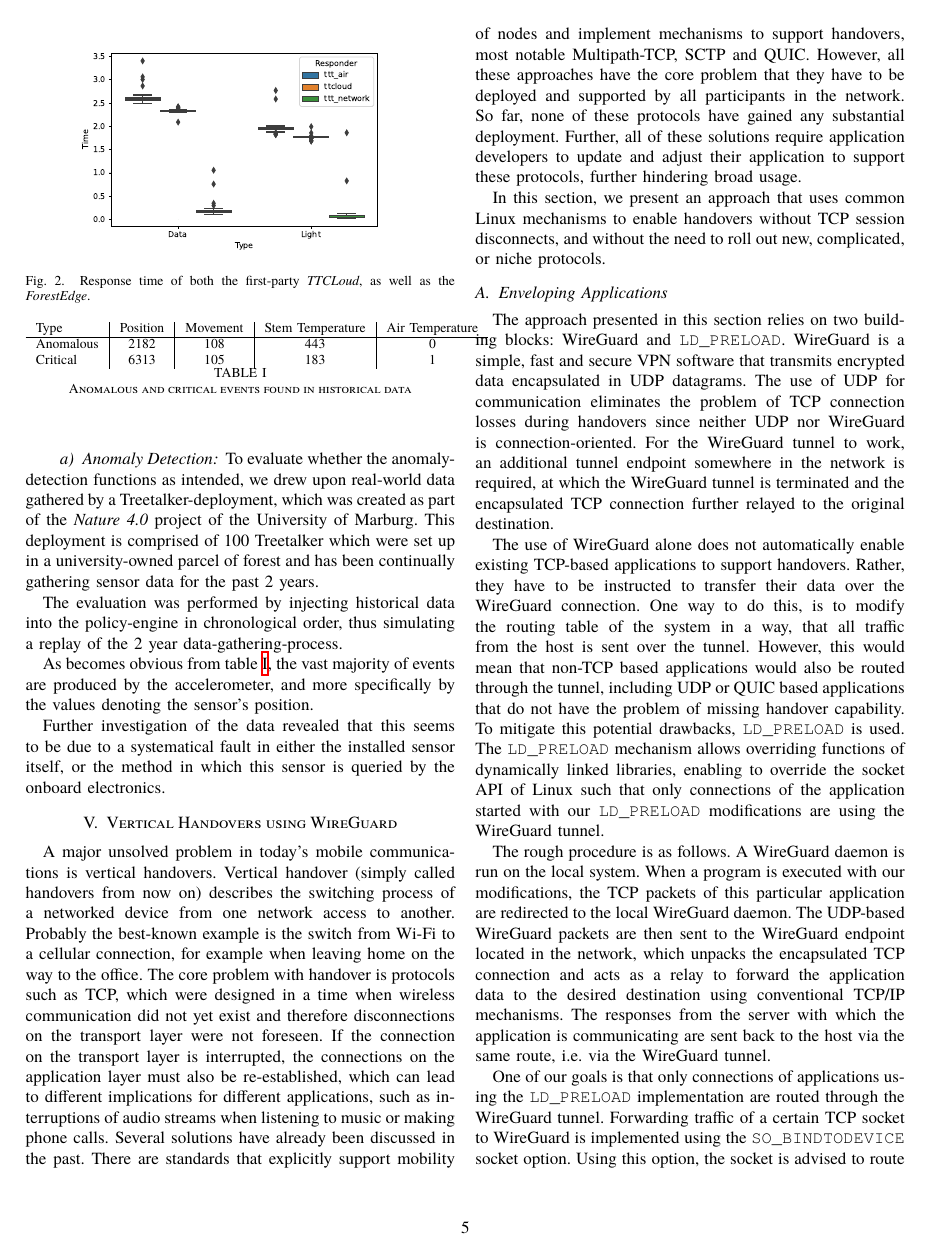
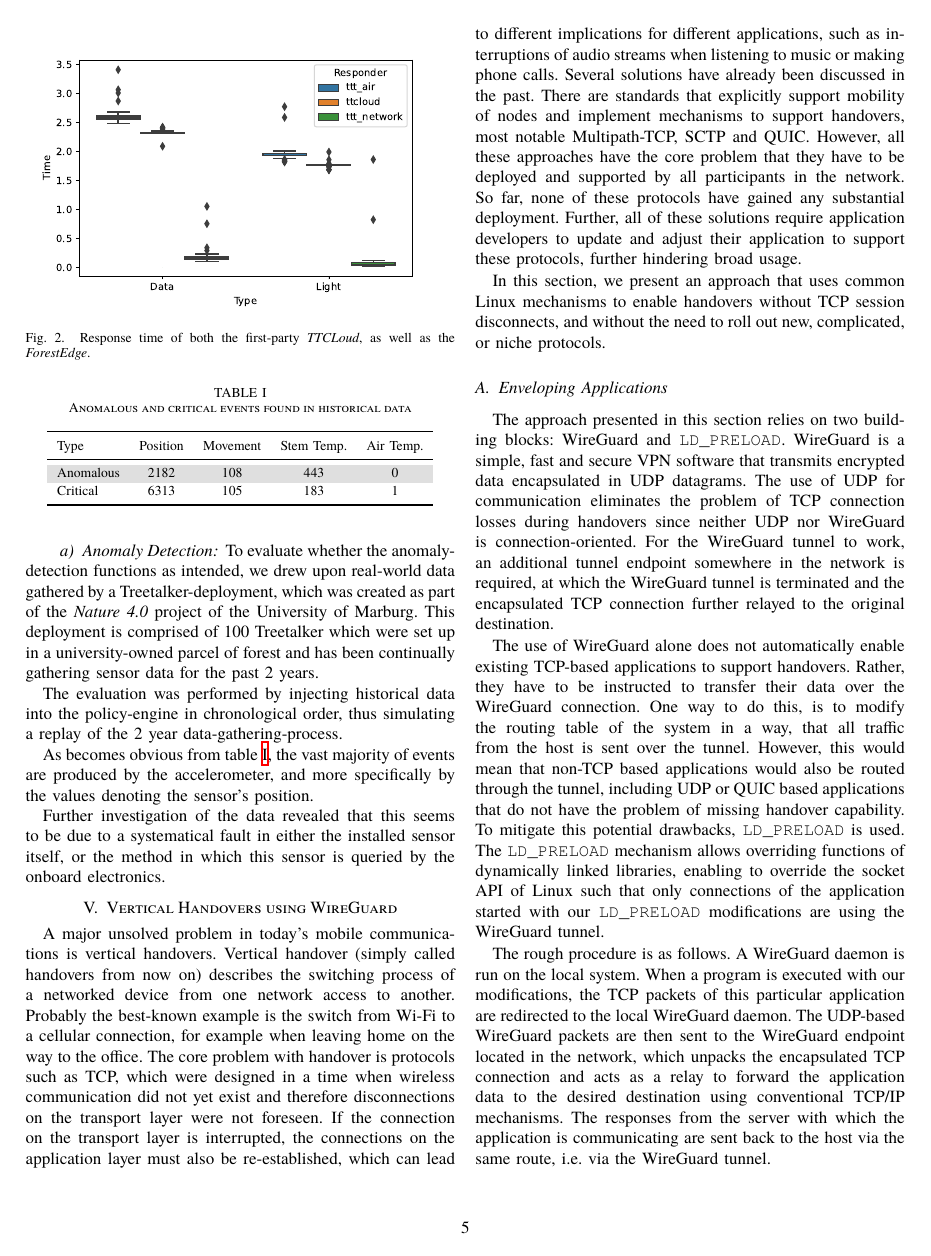
Before and after one commit to umr-ds/MAKI-A3-IEEE, a LaTeX paper (main.tex, which reads 4_ttt.tex): page 5 of 8. Compiled offline with XeLaTeX; a missing font is replaced by an installed copy or a similar font; a LaTeX package or settings file that is missing is left out.

Commit message:
Updates from Overleaf

```diff
--- a/4_ttt.tex
+++ b/4_ttt.tex
@@ -86,15 +86,17 @@ This deployment is comprised of 100 Treetalker which were set up in a university
 
 The evaluation was performed by injecting historical data into the policy-engine in chronological order, thus simulating a replay of the 2 year data-gathering-process.
 
-\begin{table}
+\begin{table}[tb]
     \centering
-    \begin{tabular}{l | c | c | c | c}
-         Type & Position & Movement & Stem Temperature & Air Temperature  \\ \hline
-         Anomalous & 2182 & 108 & 443 & 0 \\
-         Critical & 6313 & 105 & 183 & 1
-    \end{tabular}
     \caption{Anomalous and critical events found in historical data}
     \label{tab:evaluation:anomalies}
+    \begin{tabular}{lcccc}
+        \toprule
+        Type & Position & Movement & Stem Temp. & Air Temp.  \\ \midrule
+        Anomalous & 2182 & 108 & 443 & 0 \\
+        Critical & 6313 & 105 & 183 & 1 \\
+        \bottomrule
+    \end{tabular}
 \end{table}
 
 As becomes obvious from table \ref{tab:evaluation:anomalies}, the vast majority of events are produced by the accelerometer, and more specifically by the values denoting the sensor's position.
```
Also changed, not shown: 5_wg.tex (+3 -0 lines), main.tex (+10 -1 lines), 4_ttt.tex (2 more changed lines).
